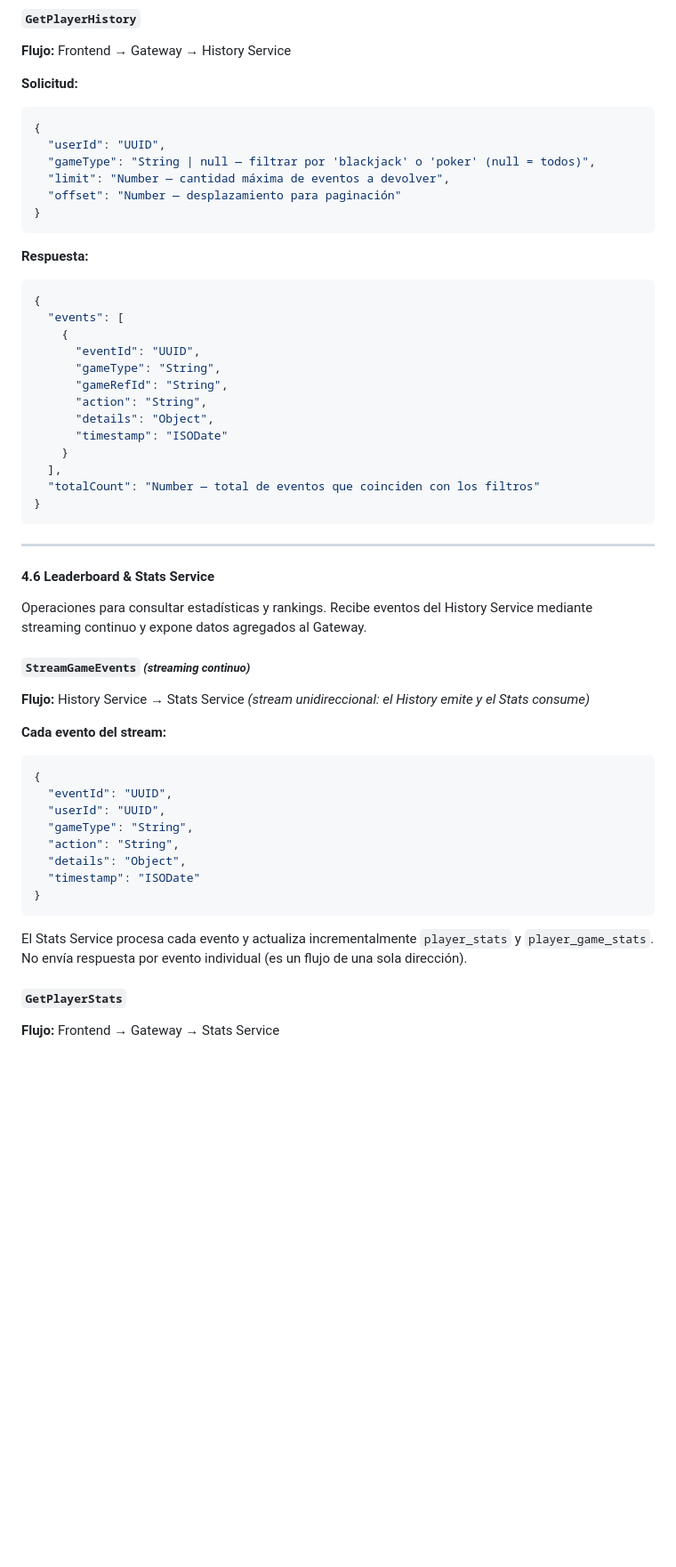
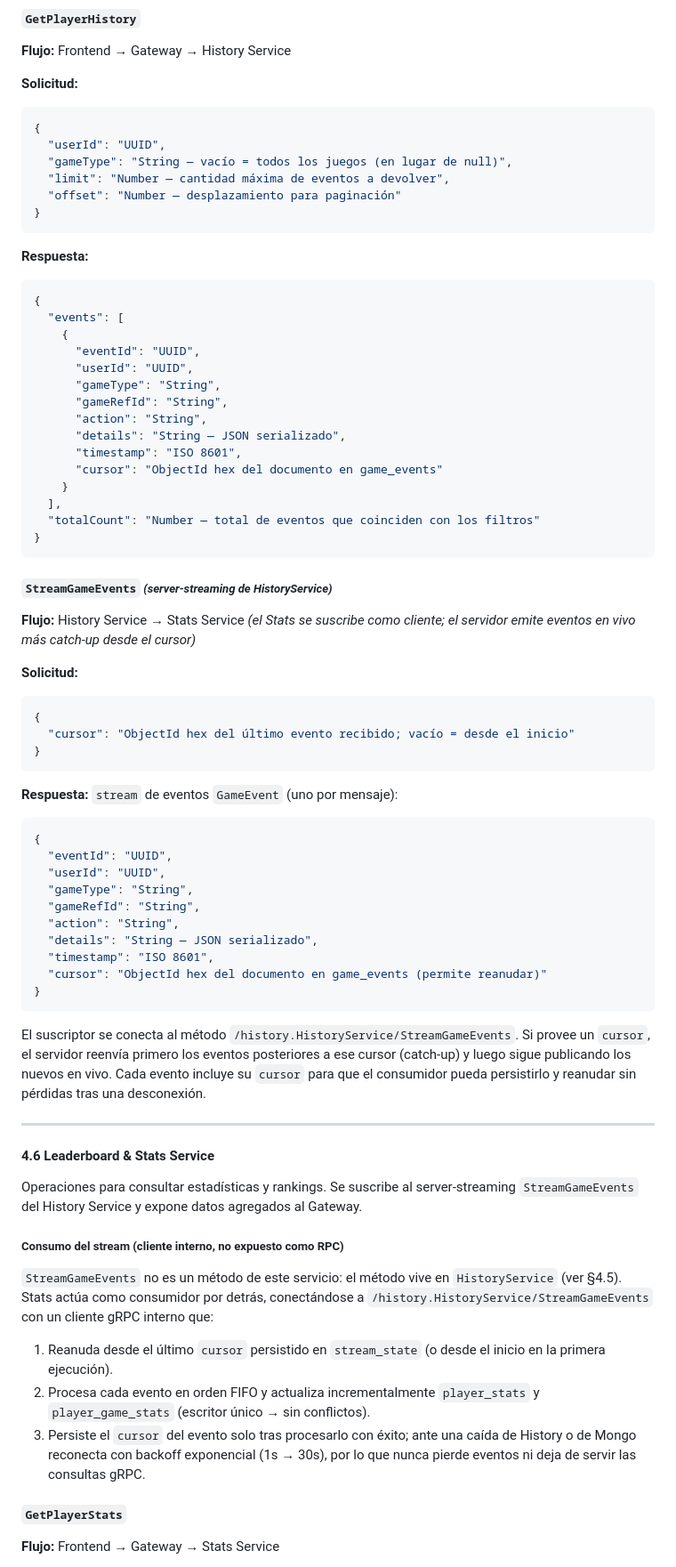
Before and after one commit to ChGSufro/sis-distribuidos-casino, a Markdown page: docs/informe-plan.md, the part around one of its changes. Shown at 89% size. Drawn GitHub-style; blank space fills up the shorter version.

Commit message:
docs(informe): Actualizar contratos History/Stats al flujo implementado (habian incoherencias) y esquema de stats_db (players_stats, stream_state)

````diff
--- a/docs/informe-plan.md
+++ b/docs/informe-plan.md
@@ -1210,7 +1230,7 @@ eventos al Stats Service.
 ```json
 {
   "userId": "UUID",
-  "gameType": "String | null — filtrar por 'blackjack' o 'poker' (null = todos)",
+  "gameType": "String — vacío = todos los juegos (en lugar de null)",
   "limit": "Number — cantidad máxima de eventos a devolver",
   "offset": "Number — desplazamiento para paginación"
 }
@@ -1222,44 +1242,74 @@ eventos al Stats Service.
   "events": [
     {
       "eventId": "UUID",
+      "userId": "UUID",
       "gameType": "String",
       "gameRefId": "String",
       "action": "String",
-      "details": "Object",
-      "timestamp": "ISODate"
+      "details": "String — JSON serializado",
+      "timestamp": "ISO 8601",
+      "cursor": "ObjectId hex del documento en game_events"
     }
   ],
   "totalCount": "Number — total de eventos que coinciden con los filtros"
 }
 ```
 
----
+##### `StreamGameEvents` _(server-streaming de HistoryService)_
 
-#### 4.6 Leaderboard & Stats Service
+**Flujo:** History Service → Stats Service _(el Stats se suscribe como
+cliente; el servidor emite eventos en vivo más catch-up desde el cursor)_
 
-Operaciones para consultar estadísticas y rankings. Recibe eventos del
-History Service mediante streaming continuo y expone datos agregados al
-Gateway.
+**Solicitud:**
+```json
+{
+  "cursor": "ObjectId hex del último evento recibido; vacío = desde el inicio"
+}
+```
 
-##### `StreamGameEvents` _(streaming continuo)_
-
-**Flujo:** History Service → Stats Service _(stream unidireccional: el History emite y el Stats consume)_
-
-**Cada evento del stream:**
+**Respuesta:** `stream` de eventos `GameEvent` (uno por mensaje):
 ```json
 {
   "eventId": "UUID",
   "userId": "UUID",
   "gameType": "String",
+  "gameRefId": "String",
   "action": "String",
-  "details": "Object",
-  "timestamp": "ISODate"
+  "details": "String — JSON serializado",
+  "timestamp": "ISO 8601",
+  "cursor": "ObjectId hex del documento en game_events (permite reanudar)"
 }
 ```
 
-El Stats Service procesa cada evento y actualiza incrementalmente
-`player_stats` y `player_game_stats`. No envía respuesta por evento
-individual (es un flujo de una sola dirección).
+El suscriptor se conecta al método `/history.HistoryService/StreamGameEvents`.
+Si provee un `cursor`, el servidor reenvía primero los eventos posteriores a
+ese cursor (catch-up) y luego sigue publicando los nuevos en vivo. Cada
+evento incluye su `cursor` para que el consumidor pueda persistirlo y
+reanudar sin pérdidas tras una desconexión.
+
+---
+
+#### 4.6 Leaderboard & Stats Service
+
+Operaciones para consultar estadísticas y rankings. Se suscribe al
+server-streaming `StreamGameEvents` del History Service y expone datos
+agregados al Gateway.
+
+##### Consumo del stream (cliente interno, no expuesto como RPC)
+
+`StreamGameEvents` no es un método de este servicio: el método vive en
+`HistoryService` (ver §4.5). Stats actúa como consumidor por detrás,
+conectándose a `/history.HistoryService/StreamGameEvents` con un cliente
+gRPC interno que:
+
+1. Reanuda desde el último `cursor` persistido en `stream_state` (o desde
+   el inicio en la primera ejecución).
+2. Procesa cada evento en orden FIFO y actualiza incrementalmente
+   `player_stats` y `player_game_stats` (escritor único → sin conflictos).
+3. Persiste el `cursor` del evento solo tras procesarlo con éxito; ante una
+   caída de History o de Mongo reconecta con backoff exponencial
+   (1s → 30s), por lo que nunca pierde eventos ni deja de servir las
+   consultas gRPC.
 
 ##### `GetPlayerStats`
 
````
Also changed, not shown: other parts of docs/informe-plan.md (+26 -6 lines).
